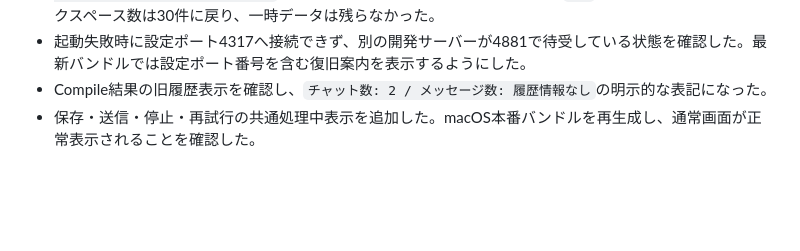
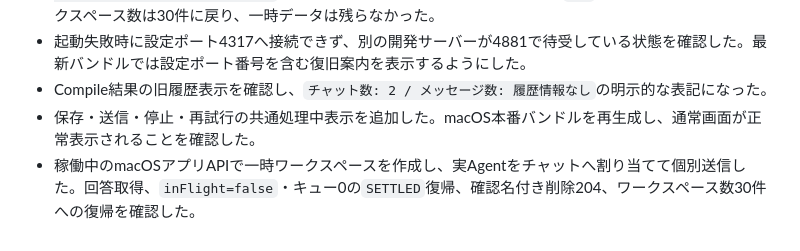
Before and after one commit to Unjuno/multicontext-chat, a Markdown page: docs/PRODUCT_RUNTIME_CHECK.md, the part around the change. Rendered like a GitHub page; blank space fills up the shorter version.

Commit message:
record native product flow

```diff
--- a/docs/PRODUCT_RUNTIME_CHECK.md
+++ b/docs/PRODUCT_RUNTIME_CHECK.md
@@ -131,3 +131,4 @@
 - 起動失敗時に設定ポート4317へ接続できず、別の開発サーバーが4881で待受している状態を確認した。最新バンドルでは設定ポート番号を含む復旧案内を表示するようにした。
 - Compile結果の旧履歴表示を確認し、`チャット数: 2 / メッセージ数: 履歴情報なし`の明示的な表記になった。
 - 保存・送信・停止・再試行の共通処理中表示を追加した。macOS本番バンドルを再生成し、通常画面が正常表示されることを確認した。
+- 稼働中のmacOSアプリAPIで一時ワークスペースを作成し、実Agentをチャットへ割り当てて個別送信した。回答取得、`inFlight=false`・キュー0の`SETTLED`復帰、確認名付き削除204、ワークスペース数30件への復帰を確認した。
```
